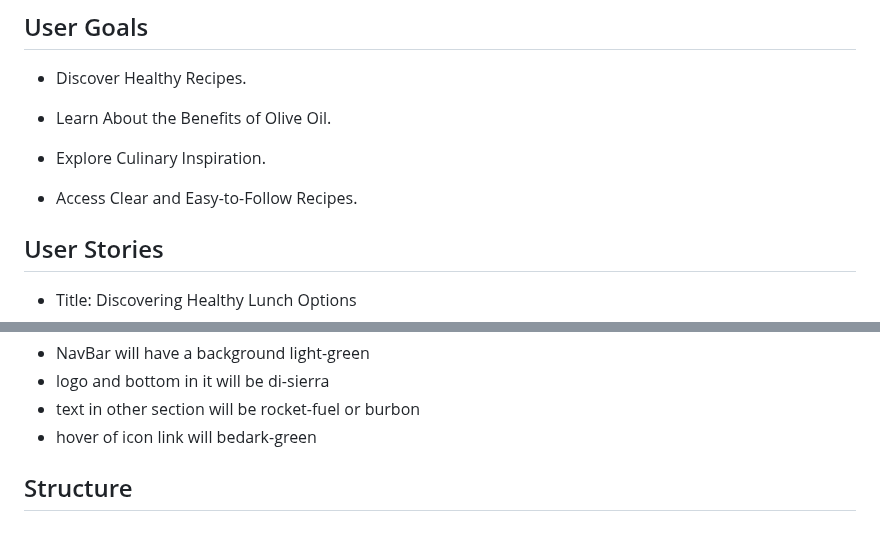
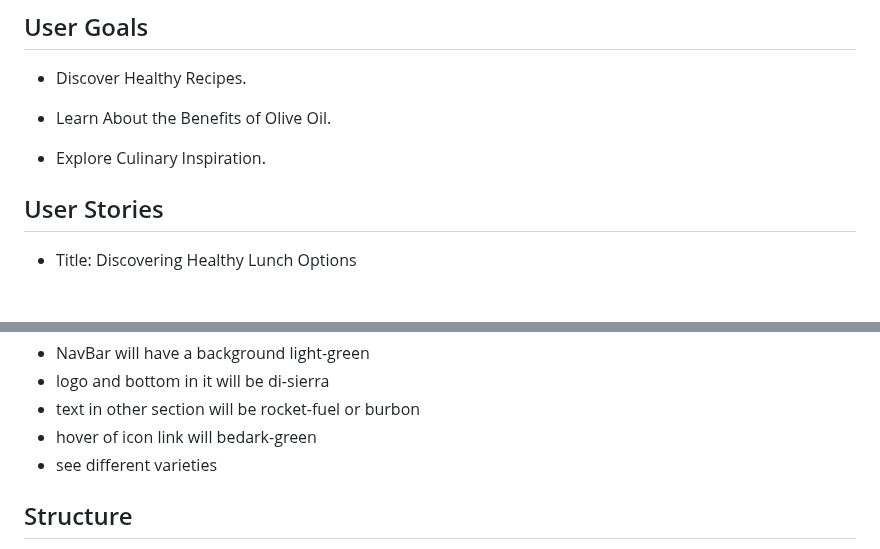
Before and after one commit to CapricornoG/Olivo, a Markdown page: README.md, 2 parts joined by grey strips. Drawn GitHub-style; blank space fills up the shorter version.

Commit message:
change one of the user goal to be in line with the website content

```diff
--- a/README.md
+++ b/README.md
@@ -52,8 +52,6 @@ A vibrant online platform that serves as a go-to resource for individuals, aged
 * Learn About the Benefits of Olive Oil.
 
 * Explore Culinary Inspiration.
-
-* Access Clear and Easy-to-Follow Recipes.
 
 ## User Stories
 
@@ -129,6 +127,7 @@ I use [Coolors](<https://coolors.co/>) for the selection of the color scheme, an
 * logo and bottom in it will be di-sierra
 * text in other section will be rocket-fuel or burbon
 * hover of icon link will bedark-green
+* see different varieties
 
 ## Structure
 
```
